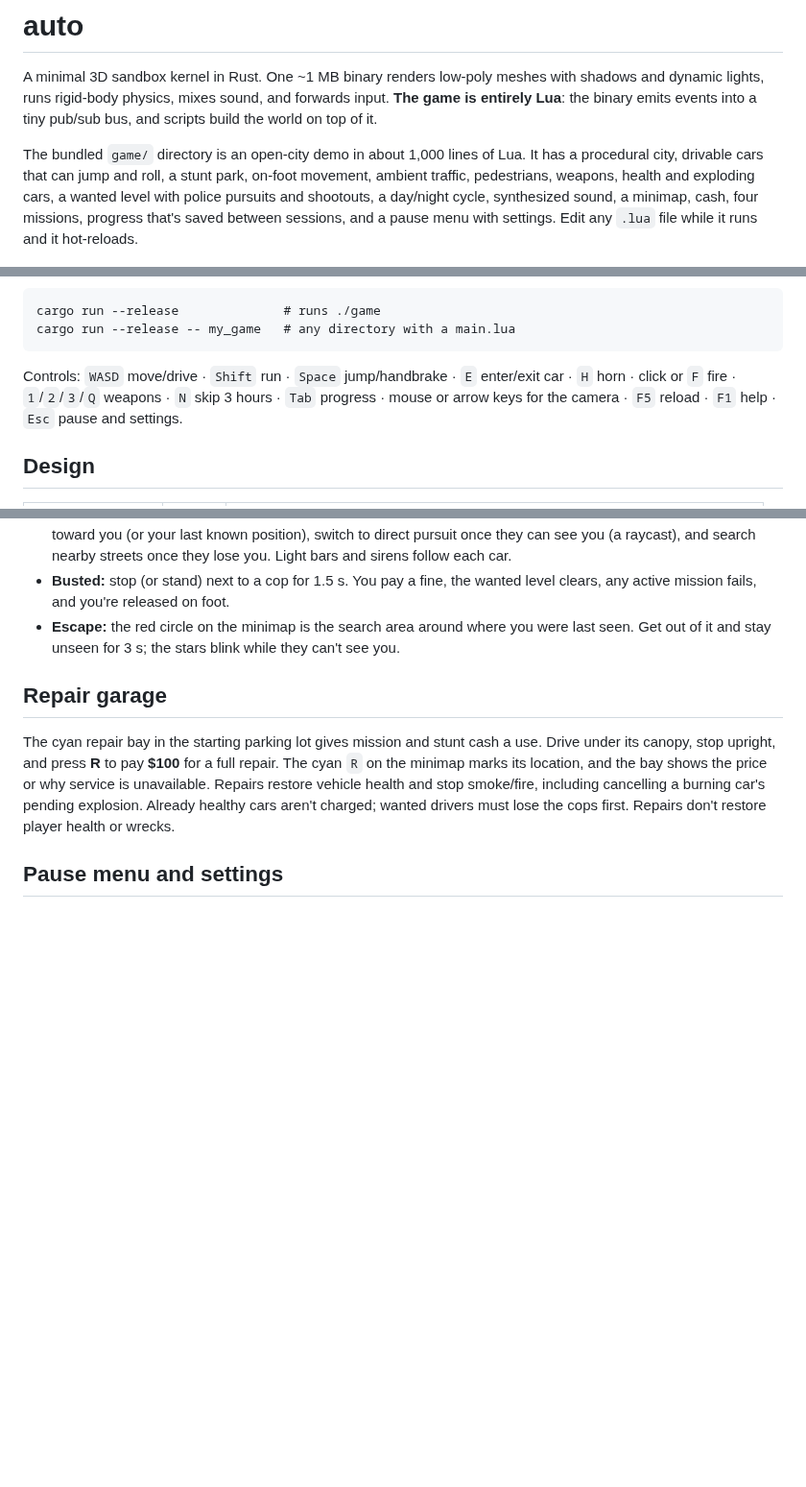
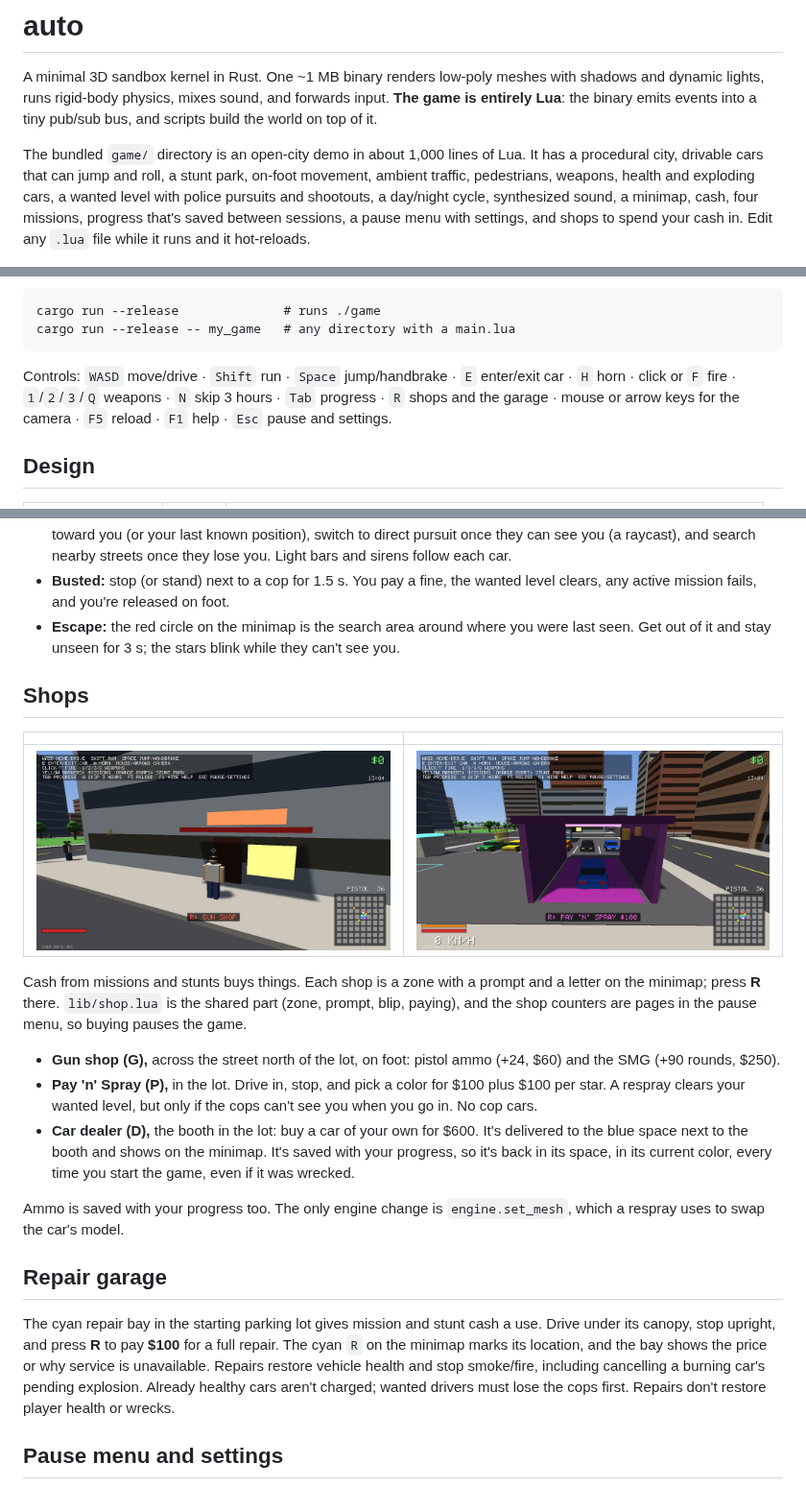
Before and after one commit to olivermikkola/3D-auto, a Markdown page: README.md, 3 parts joined by grey strips. Shown at 96% size. Drawn GitHub-style; pictures changed too: docs/gunshop.png (added), docs/paintshop.png (added); blank space fills up the shorter version.

````diff
--- a/README.md
+++ b/README.md
@@ -8,7 +8,8 @@ The bundled `game/` directory is an open-city demo in about 1,000 lines of Lua.
 procedural city, drivable cars that can jump and roll, a stunt park, on-foot movement,
 ambient traffic, pedestrians, weapons, health and exploding cars, a wanted level with police
 pursuits and shootouts, a day/night cycle, synthesized sound, a minimap, cash, four missions,
-progress that's saved between sessions, and a pause menu with settings. Edit any `.lua` file while it runs and it hot-reloads.
+progress that's saved between sessions, a pause menu with settings, and shops to spend your
+cash in. Edit any `.lua` file while it runs and it hot-reloads.
 
 ![Night drive: headlights, street lamps, lit office floors](docs/night.png)
 
@@ -23,7 +24,7 @@ cargo run --release              # runs ./game
 cargo run --release -- my_game   # any directory with a main.lua
 ```
 
-Controls: `WASD` move/drive · `Shift` run · `Space` jump/handbrake · `E` enter/exit car · `H` horn · click or `F` fire · `1`/`2`/`3`/`Q` weapons · `N` skip 3 hours · `Tab` progress ·
+Controls: `WASD` move/drive · `Shift` run · `Space` jump/handbrake · `E` enter/exit car · `H` horn · click or `F` fire · `1`/`2`/`3`/`Q` weapons · `N` skip 3 hours · `Tab` progress · `R` shops and the garage ·
 mouse or arrow keys for the camera · `F5` reload · `F1` help · `Esc` pause and settings.
 
 ## Design
@@ -175,6 +177,29 @@ changes**, which is the point of the kernel:
   any active mission fails, and you're released on foot.
 - **Escape:** the red circle on the minimap is the search area around where you were last seen.
   Get out of it and stay unseen for 3 s; the stars blink while they can't see you.
+
+## Shops
+
+| | |
+|---|---|
+| ![The gun shop](docs/gunshop.png) | ![Pay 'n' Spray](docs/paintshop.png) |
+
+Cash from missions and stunts buys things. Each shop is a zone with a prompt and a letter on the
+minimap; press **R** there. `lib/shop.lua` is the shared part (zone, prompt, blip, paying), and
+the shop counters are pages in the pause menu, so buying pauses the game.
+
+- **Gun shop (G),** across the street north of the lot, on foot: pistol ammo (+24, $60) and the
+  SMG (+90 rounds, $250).
+- **Pay 'n' Spray (P),** in the lot. Drive in, stop, and pick a color for $100 plus $100 per star.
+  A respray clears your wanted level, but only if the cops can't see you when you go in. No cop
+  cars.
+- **Car dealer (D),** the booth in the lot: buy a car of your own for $600. It's delivered to the
+  blue space next to the booth and shows on the minimap. It's saved with your progress, so it's
+  back in its space, in its current color, every time you start the game, even if it was
+  wrecked.
+
+Ammo is saved with your progress too. The only engine change is `engine.set_mesh`, which a
+respray uses to swap the car's model.
 
 ## Repair garage
 
````
Also changed, not shown: other parts of README.md (+3 -2 lines), MODDING.md (+4 -3 lines), 10 other files.
